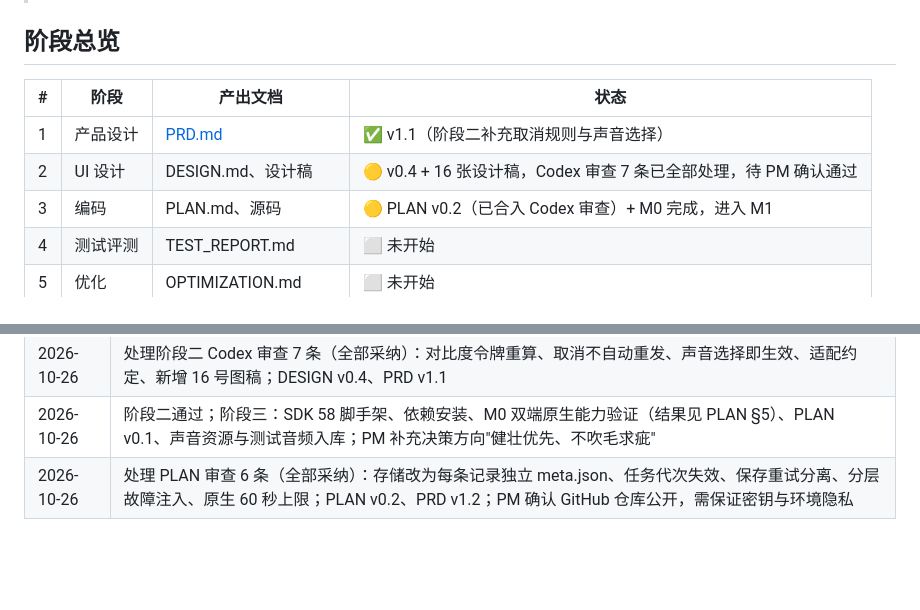
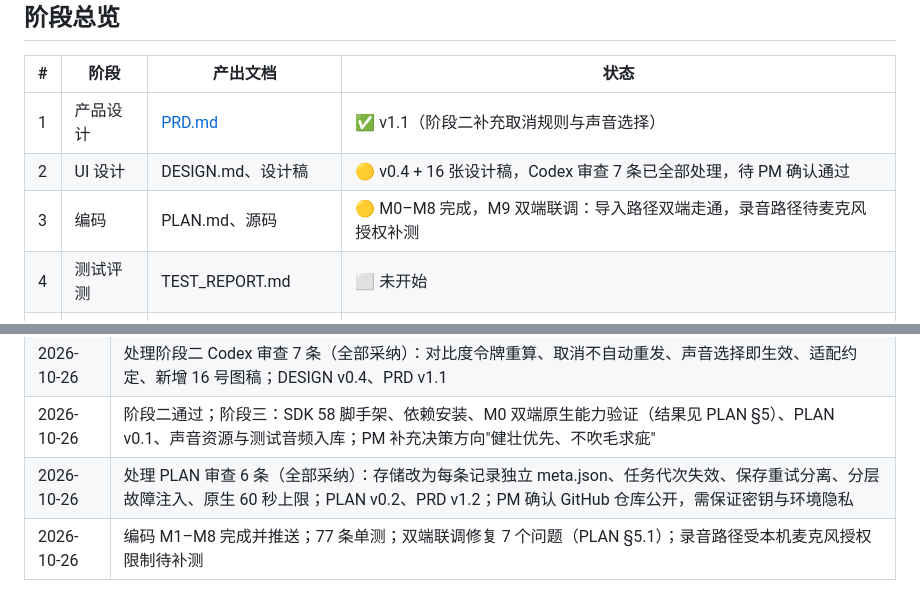
Before and after one commit to pan609/fish-redub, a Markdown page: docs/PROGRESS.md, 2 parts joined by grey strips. Drawn GitHub-style; blank space fills up the shorter version.

```diff
--- a/docs/PROGRESS.md
+++ b/docs/PROGRESS.md
@@ -8,7 +8,7 @@
 |---|---|---|---|
 | 1 | 产品设计 | [PRD.md](PRD.md) | ✅ v1.1（阶段二补充取消规则与声音选择） |
 | 2 | UI 设计 | DESIGN.md、设计稿 | 🟡 v0.4 + 16 张设计稿，Codex 审查 7 条已全部处理，待 PM 确认通过 |
-| 3 | 编码 | PLAN.md、源码 | 🟡 PLAN v0.2（已合入 Codex 审查）+ M0 完成，进入 M1 |
+| 3 | 编码 | PLAN.md、源码 | 🟡 M0–M8 完成，M9 双端联调：导入路径双端走通，录音路径待麦克风授权补测 |
 | 4 | 测试评测 | TEST_REPORT.md | ⬜ 未开始 |
 | 5 | 优化 | OPTIMIZATION.md | ⬜ 未开始 |
 | 6 | 交付材料 | README.md、演示视频 | ⬜ 未开始 |
@@ -53,3 +53,4 @@
 | 2026-10-26 | 处理阶段二 Codex 审查 7 条（全部采纳）：对比度令牌重算、取消不自动重发、声音选择即生效、适配约定、新增 16 号图稿；DESIGN v0.4、PRD v1.1 |
 | 2026-10-26 | 阶段二通过；阶段三：SDK 58 脚手架、依赖安装、M0 双端原生能力验证（结果见 PLAN §5）、PLAN v0.1、声音资源与测试音频入库；PM 补充决策方向"健壮优先、不吹毛求疵" |
 | 2026-10-26 | 处理 PLAN 审查 6 条（全部采纳）：存储改为每条记录独立 meta.json、任务代次失效、保存重试分离、分层故障注入、原生 60 秒上限；PLAN v0.2、PRD v1.2；PM 确认 GitHub 仓库公开，需保证密钥与环境隐私 |
+| 2026-10-26 | 编码 M1–M8 完成并推送；77 条单测；双端联调修复 7 个问题（PLAN §5.1）；录音路径受本机麦克风授权限制待补测 |
```
Also changed, not shown: docs/PLAN.md (+29 -0 lines).
